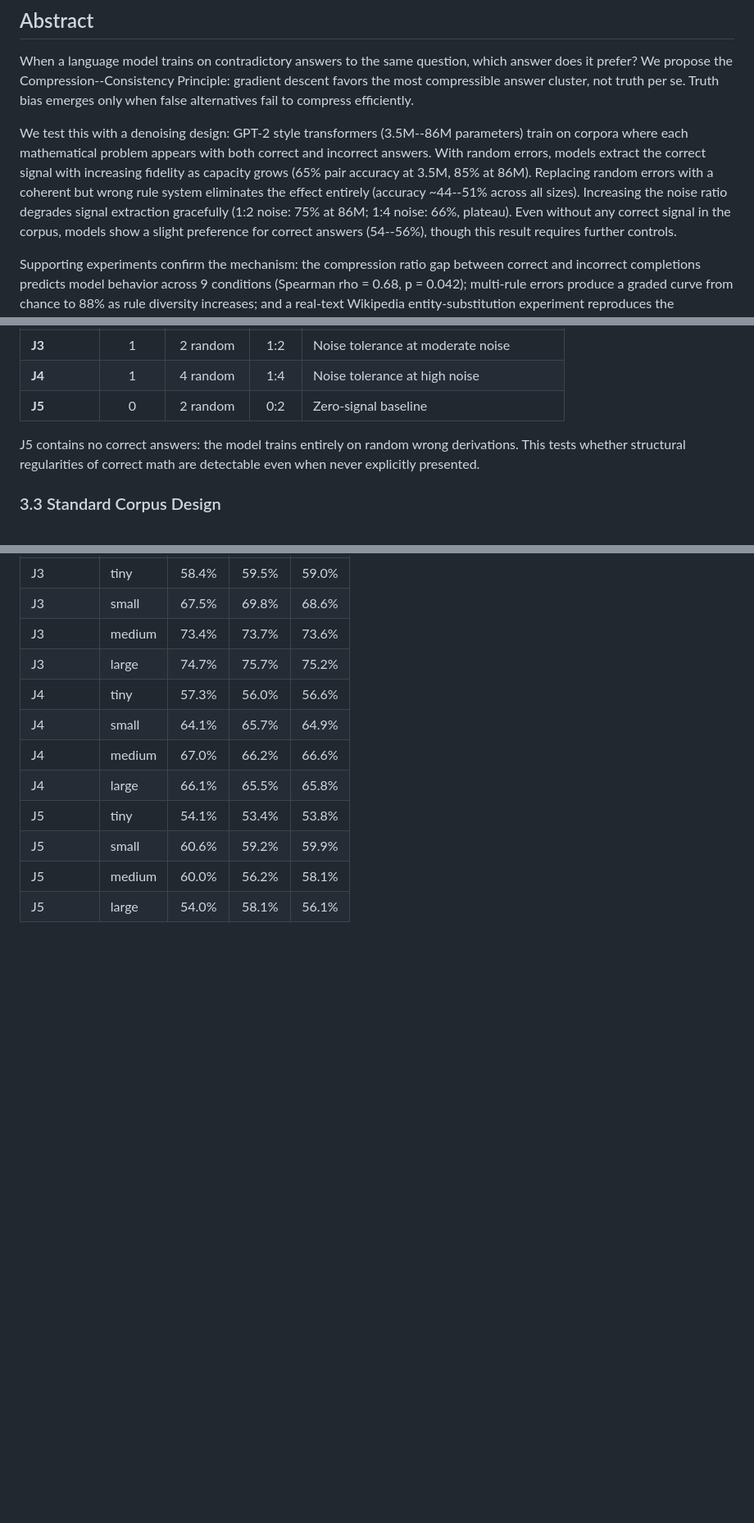
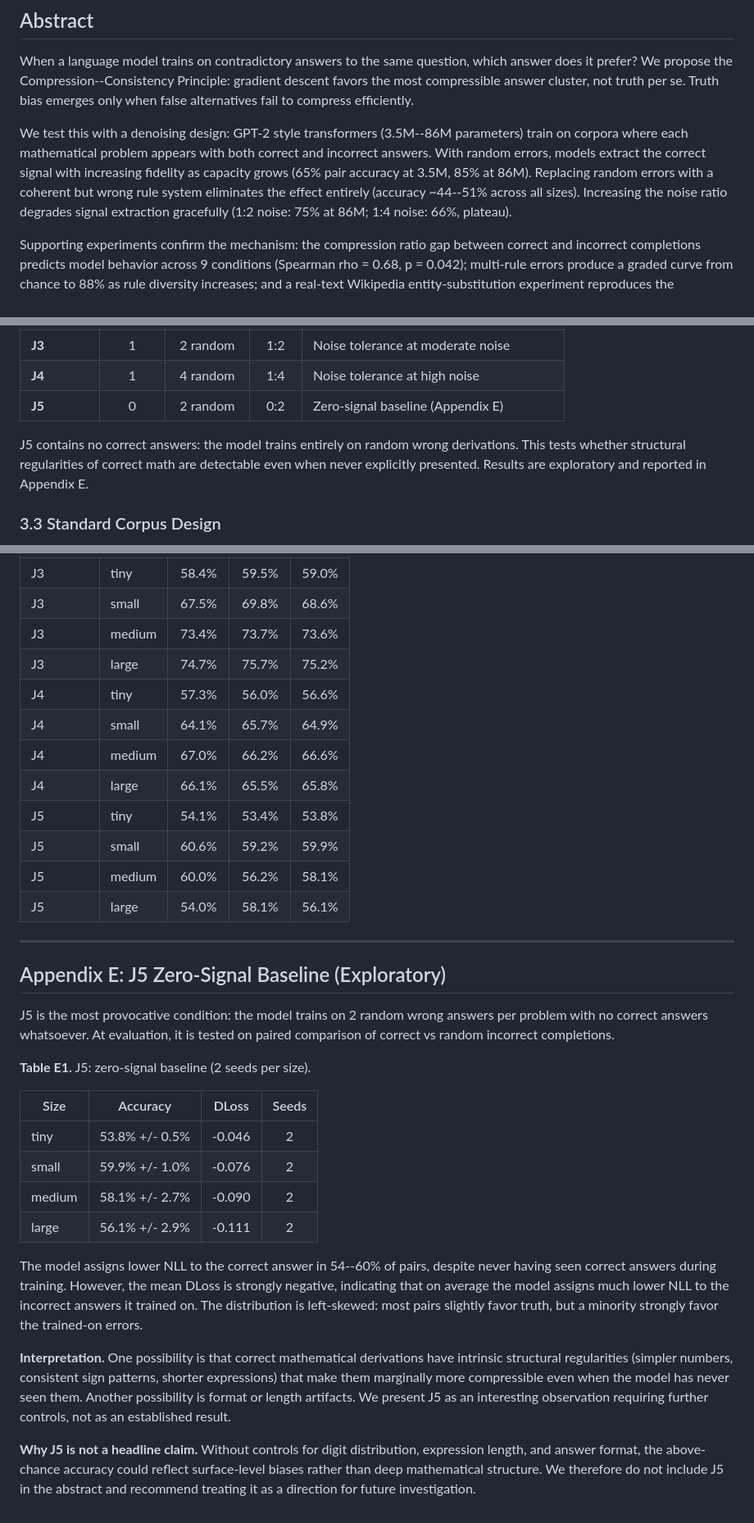
Before and after one commit to Rai220/compression-drives-truth, a Markdown page: paper_v2.md, 3 parts joined by grey strips. Shown at 82% size. Rendered like a GitHub page; blank space fills up the shorter version.

```diff
--- a/paper_v2.md
+++ b/paper_v2.md
@@ -7,7 +7,7 @@
 
 When a language model trains on contradictory answers to the same question, which answer does it prefer? We propose the Compression--Consistency Principle: gradient descent favors the most compressible answer cluster, not truth per se. Truth bias emerges only when false alternatives fail to compress efficiently.
 
-We test this with a denoising design: GPT-2 style transformers (3.5M--86M parameters) train on corpora where each mathematical problem appears with both correct and incorrect answers. With random errors, models extract the correct signal with increasing fidelity as capacity grows (65% pair accuracy at 3.5M, 85% at 86M). Replacing random errors with a coherent but wrong rule system eliminates the effect entirely (accuracy ~44--51% across all sizes). Increasing the noise ratio degrades signal extraction gracefully (1:2 noise: 75% at 86M; 1:4 noise: 66%, plateau). Even without any correct signal in the corpus, models show a slight preference for correct answers (54--56%), though this result requires further controls.
+We test this with a denoising design: GPT-2 style transformers (3.5M--86M parameters) train on corpora where each mathematical problem appears with both correct and incorrect answers. With random errors, models extract the correct signal with increasing fidelity as capacity grows (65% pair accuracy at 3.5M, 85% at 86M). Replacing random errors with a coherent but wrong rule system eliminates the effect entirely (accuracy ~44--51% across all sizes). Increasing the noise ratio degrades signal extraction gracefully (1:2 noise: 75% at 86M; 1:4 noise: 66%, plateau).
 
 Supporting experiments confirm the mechanism: the compression ratio gap between correct and incorrect completions predicts model behavior across 9 conditions (Spearman rho = 0.68, p = 0.042); multi-rule errors produce a graded curve from chance to 88% as rule diversity increases; and a real-text Wikipedia entity-substitution experiment reproduces the random/coherent contrast (71% vs 46%). The main implication: compression alone does not reliably favor truth over well-structured falsehood.
 
@@ -110,9 +110,9 @@ Five conditions vary the structure and ratio of contradictory answers:
 | **J2** | 1 | 1 coherent | 1:1 | Control: coherent errors eliminate bias |
 | **J3** | 1 | 2 random | 1:2 | Noise tolerance at moderate noise |
 | **J4** | 1 | 4 random | 1:4 | Noise tolerance at high noise |
-| **J5** | 0 | 2 random | 0:2 | Zero-signal baseline |
+| **J5** | 0 | 2 random | 0:2 | Zero-signal baseline (Appendix E) |
 
-J5 contains no correct answers: the model trains entirely on random wrong derivations. This tests whether structural regularities of correct math are detectable even when never explicitly presented.
+J5 contains no correct answers: the model trains entirely on random wrong derivations. This tests whether structural regularities of correct math are detectable even when never explicitly presented. Results are exploratory and reported in Appendix E.
 
 ### 3.3 Standard Corpus Design
 
@@ -705,3 +688,24 @@ Adding correct cross-domain tasks (using true differentiation rules) to a cohere
 | J5 | small | 60.6% | 59.2% | 59.9% |
 | J5 | medium | 60.0% | 56.2% | 58.1% |
 | J5 | large | 54.0% | 58.1% | 56.1% |
+
+---
+
+## Appendix E: J5 Zero-Signal Baseline (Exploratory)
+
+J5 is the most provocative condition: the model trains on 2 random wrong answers per problem with no correct answers whatsoever. At evaluation, it is tested on paired comparison of correct vs random incorrect completions.
+
+**Table E1.** J5: zero-signal baseline (2 seeds per size).
+
+| Size | Accuracy | DLoss | Seeds |
+|------|:--------:|:-----:|:-----:|
+| tiny | 53.8% +/- 0.5% | -0.046 | 2 |
+| small | 59.9% +/- 1.0% | -0.076 | 2 |
+| medium | 58.1% +/- 2.7% | -0.090 | 2 |
+| large | 56.1% +/- 2.9% | -0.111 | 2 |
+
+The model assigns lower NLL to the correct answer in 54--60% of pairs, despite never having seen correct answers during training. However, the mean DLoss is strongly negative, indicating that on average the model assigns much lower NLL to the incorrect answers it trained on. The distribution is left-skewed: most pairs slightly favor truth, but a minority strongly favor the trained-on errors.
+
+**Interpretation.** One possibility is that correct mathematical derivations have intrinsic structural regularities (simpler numbers, consistent sign patterns, shorter expressions) that make them marginally more compressible even when the model has never seen them. Another possibility is format or length artifacts. We present J5 as an interesting observation requiring further controls, not as an established result.
+
+**Why J5 is not a headline claim.** Without controls for digit distribution, expression length, and answer format, the above-chance accuracy could reflect surface-level biases rather than deep mathematical structure. We therefore do not include J5 in the abstract and recommend treating it as a direction for future investigation.
```
Also changed, not shown: other parts of paper_v2.md (+5 -22 lines), results/figure_denoising_noise_curve.png, 4 other files.
